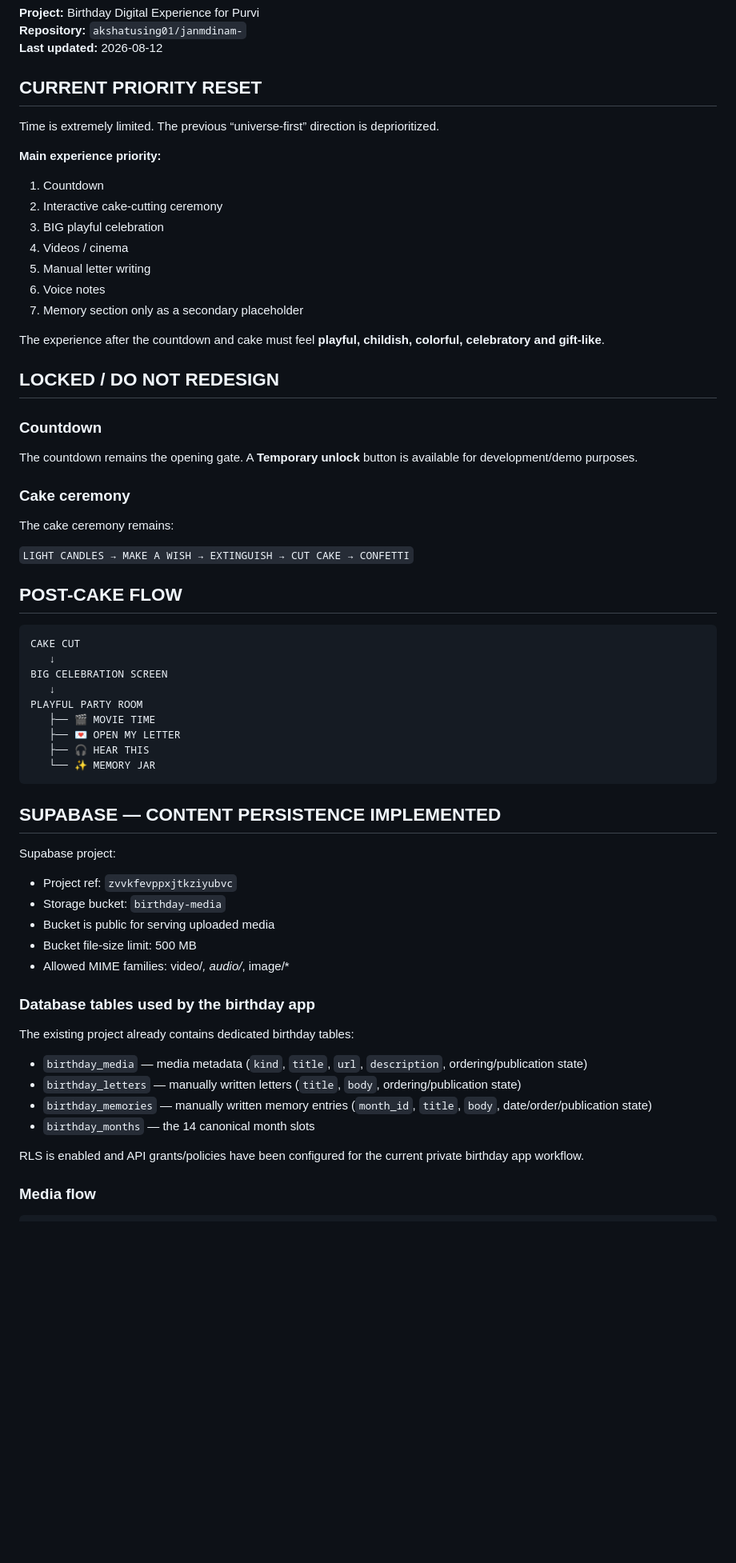
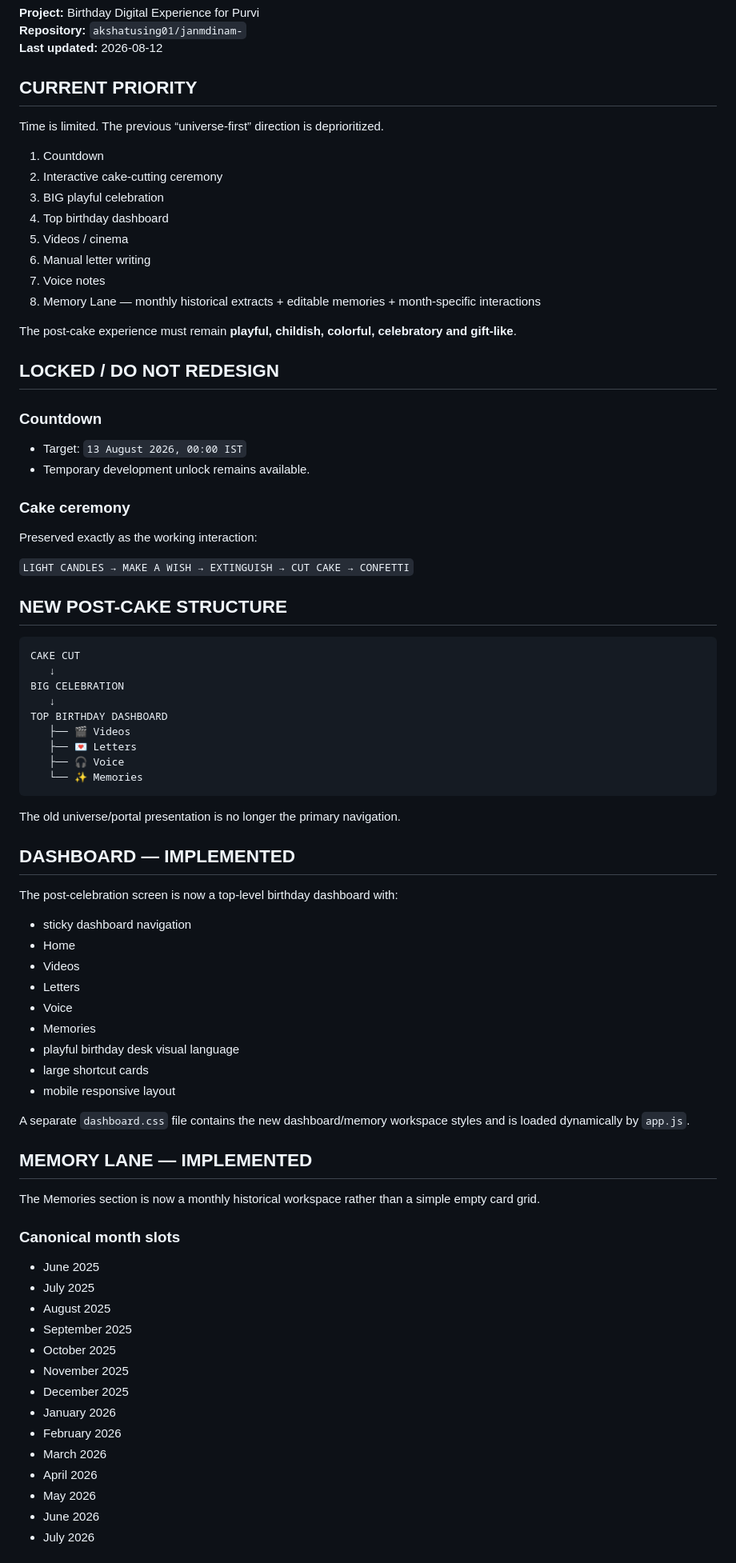
Before and after one commit to akshatusing01/janmdinam-, a Markdown page: T2/T2_CONTINUITY.md, the part around one of its changes. Shown at 80% size. Rendered like a GitHub page; blank space fills up the shorter version.

Commit message:
Record dashboard redesign and historical memory workspace

````diff
--- a/T2/T2_CONTINUITY.md
+++ b/T2/T2_CONTINUITY.md
@@ -4,65 +4,82 @@
 **Repository:** `akshatusing01/janmdinam-`
 **Last updated:** 2026-08-12
 
-## CURRENT PRIORITY RESET
+## CURRENT PRIORITY
 
-Time is extremely limited. The previous “universe-first” direction is deprioritized.
-
-**Main experience priority:**
+Time is limited. The previous “universe-first” direction is deprioritized.
 
 1. Countdown
 2. Interactive cake-cutting ceremony
 3. BIG playful celebration
-4. Videos / cinema
-5. Manual letter writing
-6. Voice notes
-7. Memory section only as a secondary placeholder
+4. Top birthday dashboard
+5. Videos / cinema
+6. Manual letter writing
+7. Voice notes
+8. Memory Lane — monthly historical extracts + editable memories + month-specific interactions
 
-The experience after the countdown and cake must feel **playful, childish, colorful, celebratory and gift-like**.
+The post-cake experience must remain **playful, childish, colorful, celebratory and gift-like**.
 
 ## LOCKED / DO NOT REDESIGN
 
 ### Countdown
-The countdown remains the opening gate. A **Temporary unlock** button is available for development/demo purposes.
+- Target: `13 August 2026, 00:00 IST`
+- Temporary development unlock remains available.
 
 ### Cake ceremony
-The cake ceremony remains:
+Preserved exactly as the working interaction:
 
 `LIGHT CANDLES → MAKE A WISH → EXTINGUISH → CUT CAKE → CONFETTI`
 
-## POST-CAKE FLOW
+## NEW POST-CAKE STRUCTURE
 
 ```text
 CAKE CUT
    ↓
-BIG CELEBRATION SCREEN
+BIG CELEBRATION
    ↓
-PLAYFUL PARTY ROOM
-   ├── 🎬 MOVIE TIME
-   ├── 💌 OPEN MY LETTER
-   ├── 🎧 HEAR THIS
-   └── ✨ MEMORY JAR
+TOP BIRTHDAY DASHBOARD
+   ├── 🎬 Videos
+   ├── 💌 Letters
+   ├── 🎧 Voice
+   └── ✨ Memories
 ```
 
-## SUPABASE — CONTENT PERSISTENCE IMPLEMENTED
+The old universe/portal presentation is no longer the primary navigation.
 
-Supabase project:
+## DASHBOARD — IMPLEMENTED
 
-- Project ref: `zvvkfevppxjtkziyubvc`
-- Storage bucket: `birthday-media`
-- Bucket is public for serving uploaded media
-- Bucket file-size limit: 500 MB
-- Allowed MIME families: video/*, audio/*, image/*
+The post-celebration screen is now a top-level birthday dashboard with:
 
-### Database tables used by the birthday app
+- sticky dashboard navigation
+- Home
+- Videos
+- Letters
+- Voice
+- Memories
+- playful birthday desk visual language
+- large shortcut cards
+- mobile responsive layout
 
-The existing project already contains dedicated birthday tables:
+A separate `dashboard.css` file contains the new dashboard/memory workspace styles and is loaded dynamically by `app.js`.
 
-- `birthday_media` — media metadata (`kind`, `title`, `url`, `description`, ordering/publication state)
-- `birthday_letters` — manually written letters (`title`, `body`, ordering/publication state)
-- `birthday_memories` — manually written memory entries (`month_id`, `title`, `body`, date/order/publication state)
-- `birthday_months` — the 14 canonical month slots
+## MEMORY LANE — IMPLEMENTED
 
-RLS is enabled and API grants/policies have been configured for the current private birthday app workflow.
+The Memories section is now a monthly historical workspace rather than a simple empty card grid.
 
-### Media flow
+### Canonical month slots
+
+- June 2025
+- July 2025
+- August 2025
+- September 2025
+- October 2025
+- November 2025
+- December 2025
+- January 2026
+- February 2026
+- March 2026
+- April 2026
+- May 2026
+- June 2026
+- July 2026
+
````
Also changed, not shown: other parts of T2/T2_CONTINUITY.md (+106 -102 lines).
